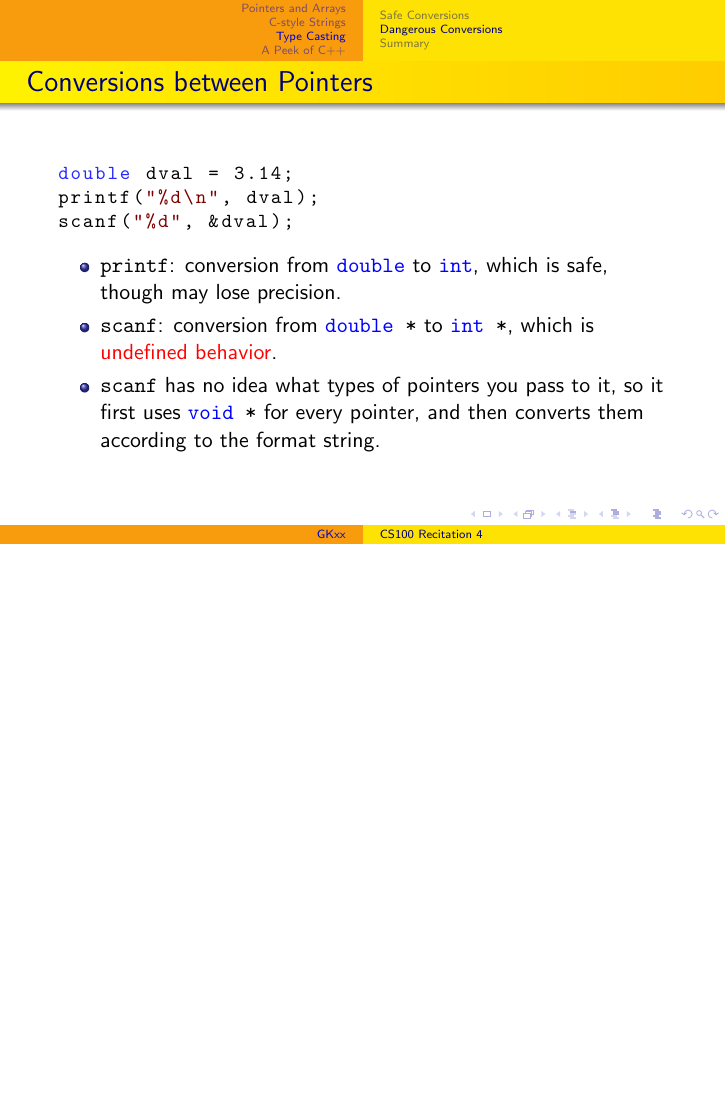
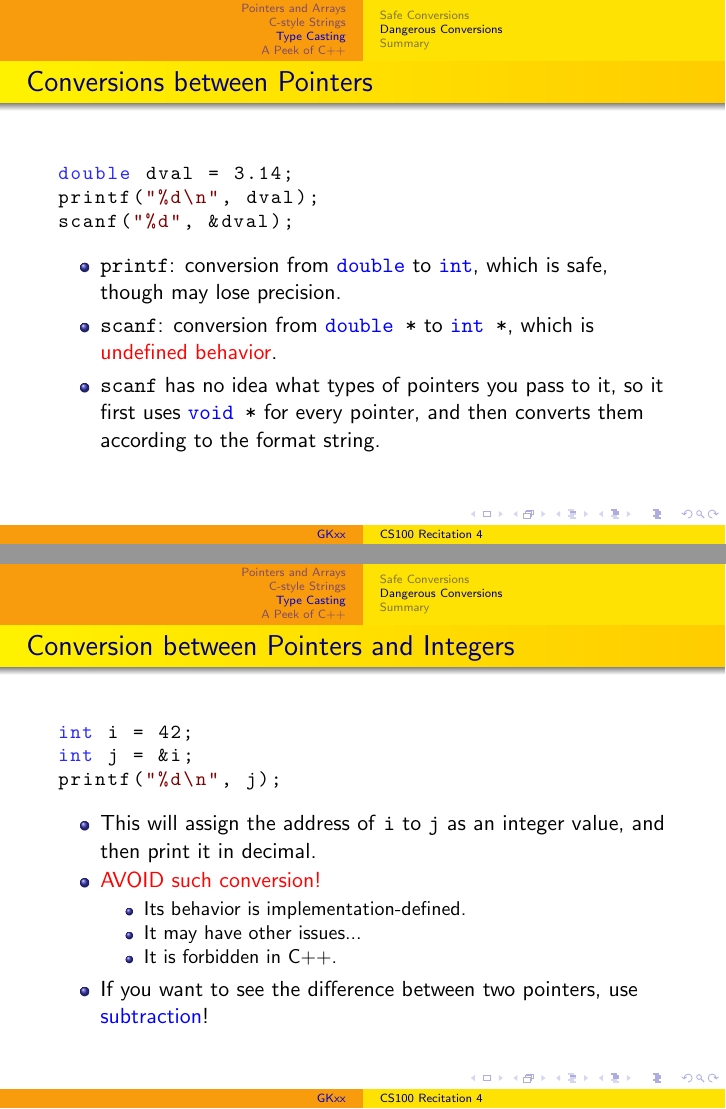
Before and after one commit to GKxxUCAS/CS100-recitations-spring2022, LaTeX slides (rec4/rec4.tex): page 63 of 73 before the commit and pages 63 and 66 of 76 after it, the two joined at a grey line, the shorter picture padded with empty space. Compiled offline with pdfLaTeX.

Commit message:
add conversion between pointers and integers

```diff
--- a/rec4/rec4.tex
+++ b/rec4/rec4.tex
@@ -481,6 +481,26 @@ scanf("%d", &dval);
     \end{itemize}
 \end{frame}
 
+\begin{frame}[fragile]{Conversion between Pointers and Integers}
+    \begin{cpp}
+int i = 42;
+int j = &i;
+printf("%d\n", j);
+    \end{cpp}
+    \begin{itemize}
+        \item This will assign the address of \ttt{i} to \ttt{j} as an integer value, and then print it in decimal.
+        \pause
+        \item \red{AVOID such conversion!}
+        \begin{itemize}
+            \item Its behavior is implementation-defined.
+            \item It may have other issues...
+            \item It is forbidden in C++.
+        \end{itemize}
+        \pause
+        \item If you want to see the difference between two pointers, use \blue{subtraction}!
+    \end{itemize}
+\end{frame}
+
 \subsection{Summary}
 
 \begin{frame}{Summary}
```
Also changed, not shown: rec4/rec4.pdf.
